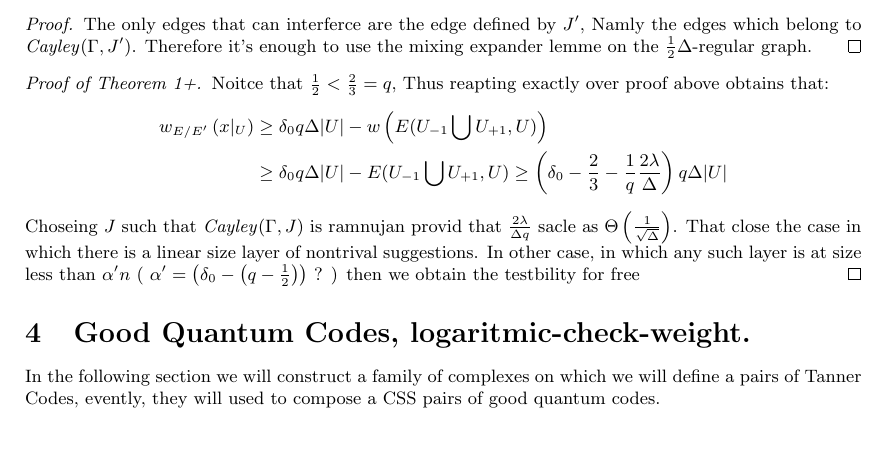
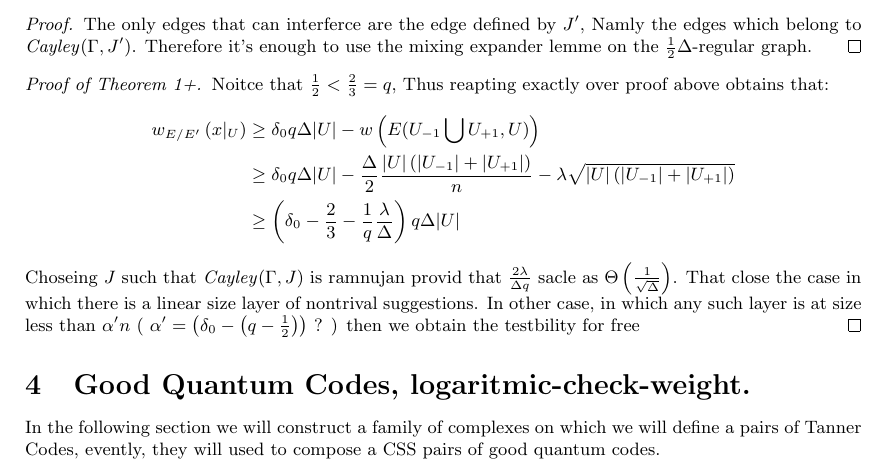
Before and after one commit to dudupo/Academic, a LaTeX paper (projects/NLTES_project/ltc_ldpc/ldpc_ltc.tex, which reads projects/NLTES_project/ltc_ldpc/goodltc.tex): part of page 9 of 11 before the commit and part of page 9 of 12 after it, cut so that both start at the same text, the shorter picture padded with empty space. Compiled offline with pdfLaTeX.

Commit message:
compiling -Sun Feb  5 04:28:37 PM IST 2023

```diff
--- a/projects/NLTES_project/ltc_ldpc/goodltc.tex
+++ b/projects/NLTES_project/ltc_ldpc/goodltc.tex
@@ -101,7 +101,8 @@
   \begin{equation*}
     \begin{split}
       w_{E/E^{\prime}}  \left( x|_{U} \right)  & \ge  \delta_{0}q\Delta|U| - \wcutUU  \\
-      & \ge   \delta_{0}q\Delta|U| - \cutUU  \ge  \left( \delta_{0} - \frac{2}{3} - \frac{1}{q}\frac{2\lambda}{\Delta} \right)q\Delta |U|
+      & \ge   \delta_{0}q\Delta|U| - \frac{\Delta}{2} \frac{|U|\left( |U_{-1}| + |U_{+1}| \right)}{n} -\lambda\sqrt{|U|\left( |U_{-1}| + |U_{+1}| \right)} \\
+      & \ge  \left( \delta_{0} - \frac{2}{3} - \frac{1}{q}\frac{\lambda}{\Delta} \right)q\Delta |U|
     \end{split}
   \end{equation*}
   Choseing $J$ such that \emph{Cayley}$\left( \Gamma, J \right)$ is ramnujan provid that $ \frac{2\lambda}{\Delta q}$ sacle as $\Theta\left( \frac{1}{\sqrt{\Delta}} \right)$. That close the case in which there is a linear size layer of nontrival suggestions. In other case, in which any such layer is at size less than $\alpha^{\prime}n$ ( $\alpha^{\prime} = \left( \delta_{0} - \left( q - \frac{1}{2} \right) \right)$ ? ) then we obtain the testbility for free
```
Also changed, not shown: projects/pdfs/ldpc_ltc.pdf.
